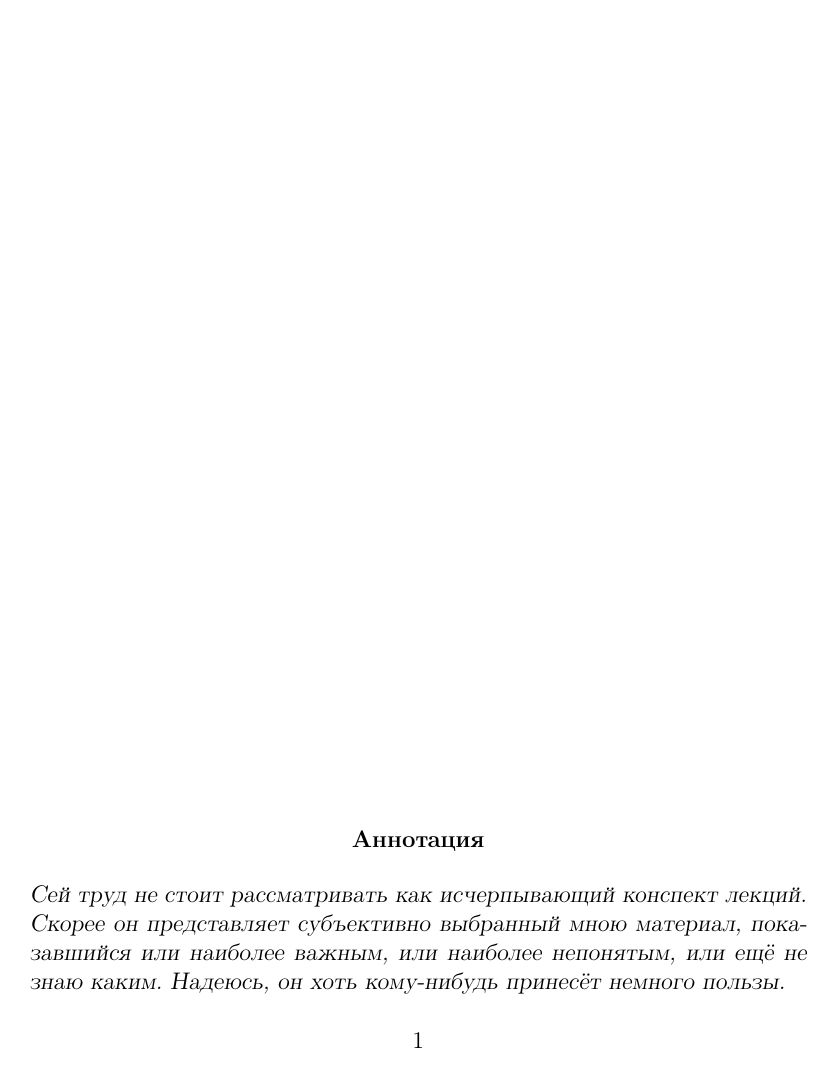
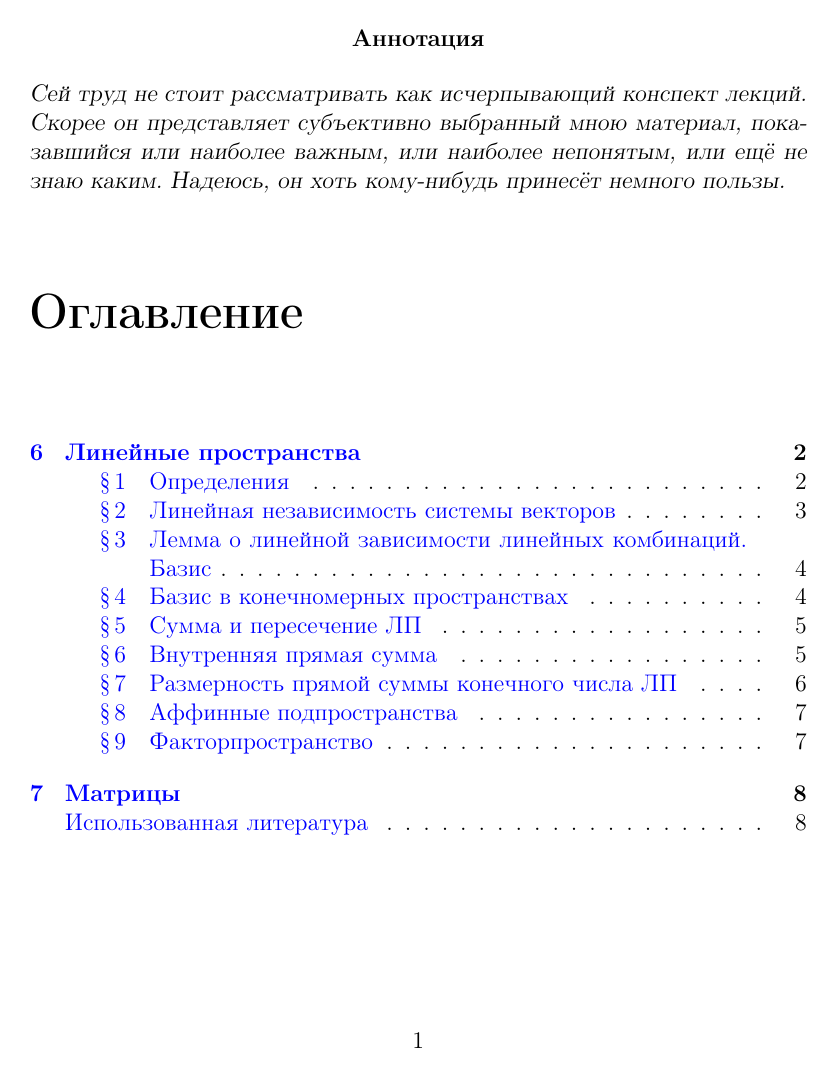
Before and after one commit to vleugelcomplement/astroconsp, a LaTeX document (LinearAlgebra2016/main.tex): page 2 of 9. Compiled offline with pdfLaTeX.

Commit message:
Reorganized project structure

```diff
--- a/LinearAlgebra2016/main.tex
+++ b/LinearAlgebra2016/main.tex
@@ -1,4 +1,4 @@
-\documentclass[12pt]{notes}
+\documentclass[12pt]{../notes}
 \usepackage{docmute}
 \title{Элементы линейной алгебры}
 \date{22.06.2016}
```
Also changed, not shown: LinearAlgebra2016/tex/Linspace/linspace.tex (+1 -1 lines), LinearAlgebra2016/main.pdf, LinearAlgebra2016/tex/Linspace/linspace.pdf, notes.cls (renamed from LinearAlgebra2016/notes.cls), LinearAlgebra2016/main.tex (2 more changed lines).
